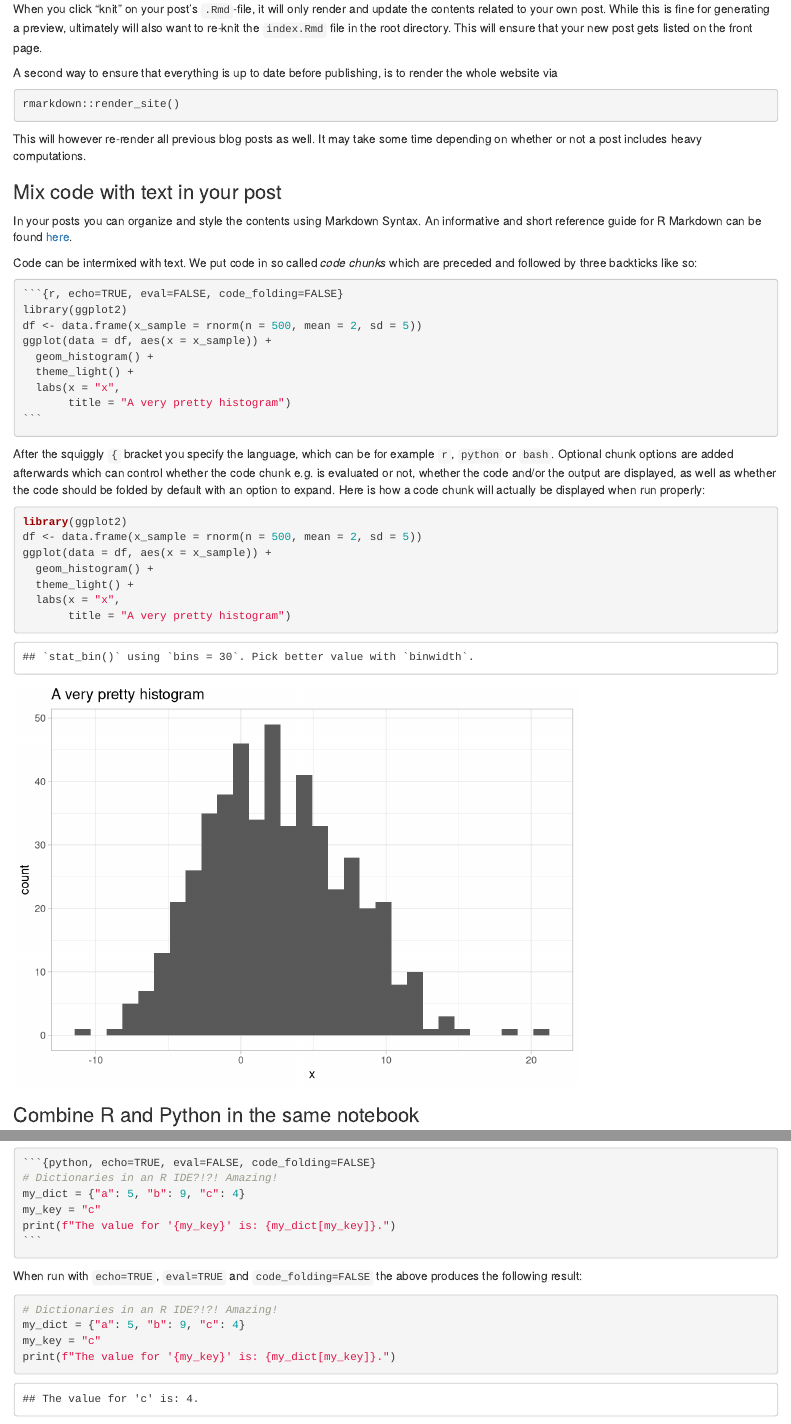
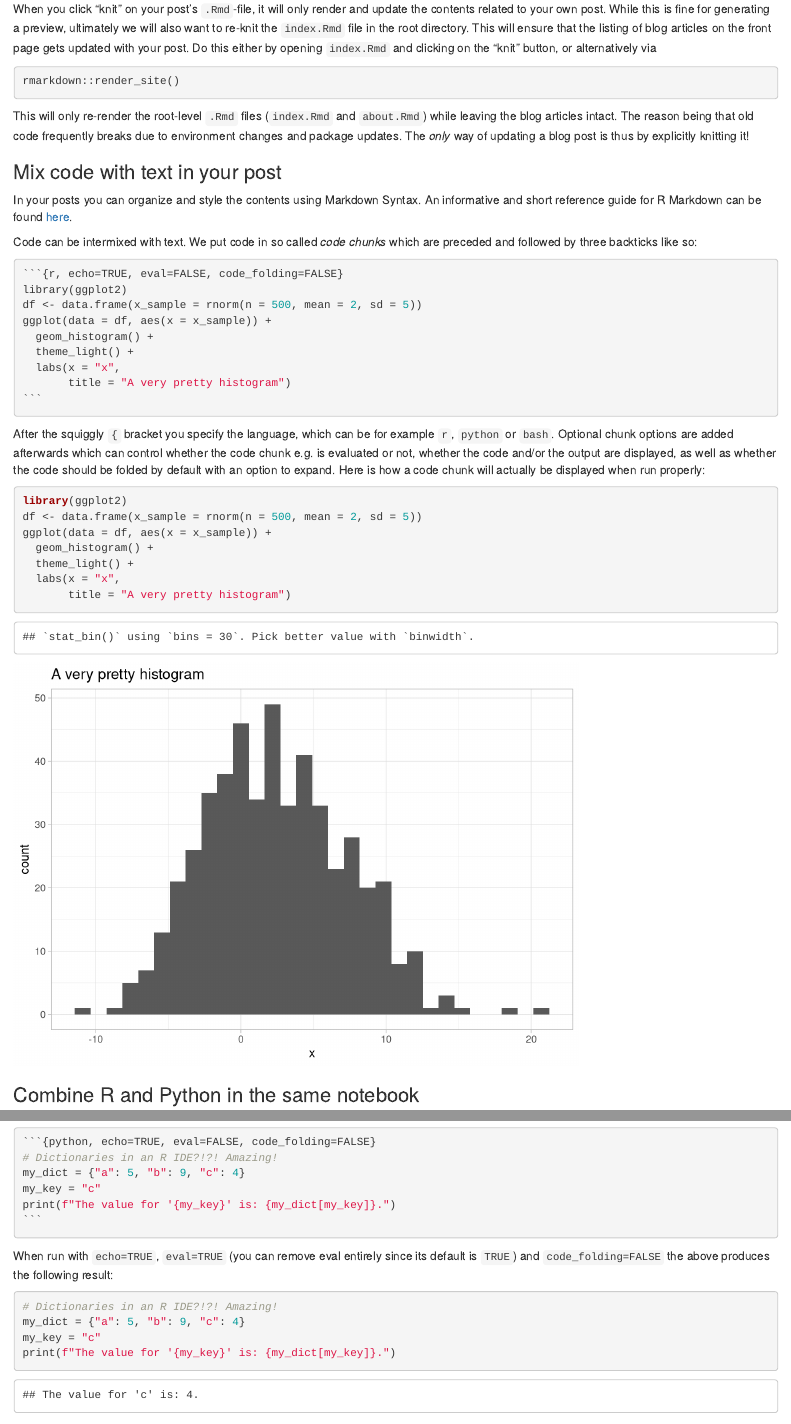
Before and after one commit to kb-labb/kb-labb.github.io, an R Markdown document (_posts/2021-02-25-introduction/introduction.Rmd): the page in a window 1100 px wide, from 1630 px down, and a second part further down, joined at a grey line. Rendered offline with R 4.5, knitr and Pandoc, with nearby package versions; drawn as R Markdown's standard HTML page in place of the format the file asks for; code that draws random numbers runs with fixed seeds of ours; some code elsewhere in the file could not run offline.

Commit message:
clarification on rendering website

`````diff
--- a/_posts/2021-02-25-introduction/introduction.Rmd
+++ b/_posts/2021-02-25-introduction/introduction.Rmd
@@ -72,15 +72,13 @@ Once you've created your post and started adding content to it, you can generate
 knitr::include_graphics("knit.jpg")
 ```
 
-When you click "knit" on your post's `.Rmd`-file, it will only render and update the contents related to your own post. While this is fine for generating a preview, ultimately will also want to re-knit the `index.Rmd` file in the root directory. This will ensure that your new post gets listed on the front page.
-
-A second way to ensure that everything is up to date before publishing, is to render the whole website via
+When you click "knit" on your post's `.Rmd`-file, it will only render and update the contents related to your own post. While this is fine for generating a preview, ultimately we will also want to re-knit the `index.Rmd` file in the root directory. This will ensure that the listing of blog articles on the front page gets updated with your post. Do this either by opening `index.Rmd` and clicking on the "knit" button, or alternatively via
 
 ```{r, eval=FALSE, echo=TRUE}
 rmarkdown::render_site()
 ```
 
-This will however re-render all previous blog posts as well. It may take some time depending on whether or not a post includes heavy computations.
+This will only re-render the root-level `.Rmd` files (`index.Rmd` and `about.Rmd`) while leaving the blog articles intact. The reason being that old code frequently breaks due to environment changes and package updates. The *only* way of updating a blog post is thus by explicitly knitting it!
 
 ### Mix code with text in your post
 In your posts you can organize and style the contents using Markdown Syntax. An informative and short reference guide for R Markdown can be found [here](https://rstudio.com/wp-content/uploads/2015/03/rmarkdown-reference.pdf).
@@ -102,7 +100,7 @@ ggplot(data = df, aes(x = x_sample)) +
 After the squiggly `{` bracket you specify the language, which can be for example `r`, `python` or `bash`. Optional chunk options are added afterwards which can control whether the code chunk e.g. is evaluated or not, whether the code and/or the output are displayed, as well as whether the code should be folded by default with an option to expand. Here is how a code chunk will actually be displayed when run properly:
 
 
-```{r, echo=TRUE, eval=TRUE, code_folding=TRUE}
+```{r, echo=TRUE, code_folding=TRUE}
 library(ggplot2)
 df <- data.frame(x_sample = rnorm(n = 500, mean = 2, sd = 5))
 ggplot(data = df, aes(x = x_sample)) +
@@ -127,9 +125,9 @@ print(f"The value for '{my_key}' is: {my_dict[my_key]}.")
 ```
 ````
 
-When run with `echo=TRUE`, `eval=TRUE` and `code_folding=FALSE` the above produces the following result:
+When run with `echo=TRUE`, `eval=TRUE` (you can remove eval entirely since its default is `TRUE`) and `code_folding=FALSE` the above produces the following result:
 
-```{python, echo=TRUE, eval=TRUE, code_folding=FALSE}
+```{python, echo=TRUE, code_folding=FALSE}
 # Dictionaries in an R IDE?!?! Amazing!
 my_dict = {"a": 5, "b": 9, "c": 4}
 my_key = "c"
`````
Also changed, not shown: _posts/2021-02-25-introduction/introduction.html, docs/posts/posts.json, docs/search.json, _posts/2021-02-25-introduction/introduction.Rmd (4 more changed lines), 3 other files.
